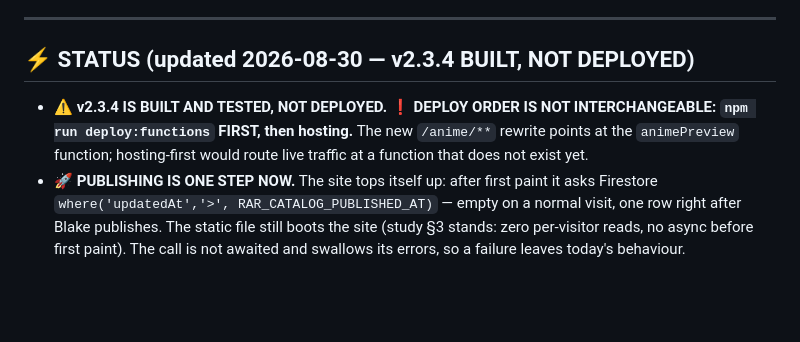
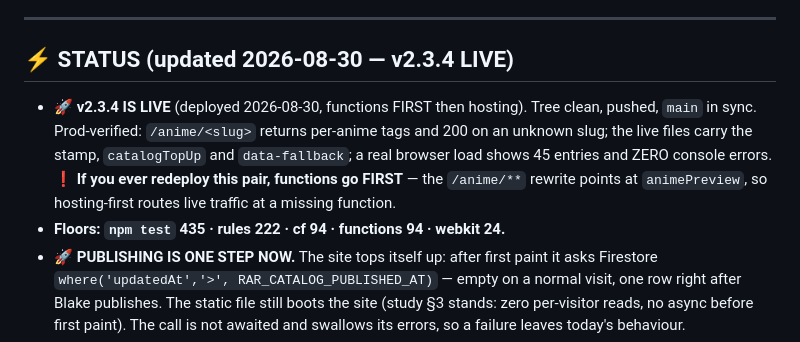
Before and after one commit to joewolters/real-anime-reviews, a Markdown page: docs/NEXT-SESSION-BRIEF.md, the part around the change. Drawn GitHub-style; blank space fills up the shorter version.

```diff
--- a/docs/NEXT-SESSION-BRIEF.md
+++ b/docs/NEXT-SESSION-BRIEF.md
@@ -16,12 +16,15 @@
 
 ---
 
-## ⚡ STATUS (updated 2026-08-30 — v2.3.4 BUILT, NOT DEPLOYED)
+## ⚡ STATUS (updated 2026-08-30 — v2.3.4 LIVE)
 
-- ⚠️ **v2.3.4 IS BUILT AND TESTED, NOT DEPLOYED.** ❗ **DEPLOY ORDER IS NOT
-  INTERCHANGEABLE: `npm run deploy:functions` FIRST, then hosting.** The new
-  `/anime/**` rewrite points at the `animePreview` function; hosting-first would
-  route live traffic at a function that does not exist yet.
+- 🚀 **v2.3.4 IS LIVE** (deployed 2026-08-30, functions FIRST then hosting). Tree
+  clean, pushed, `main` in sync. Prod-verified: `/anime/<slug>` returns per-anime tags
+  and 200 on an unknown slug; the live files carry the stamp, `catalogTopUp` and
+  `data-fallback`; a real browser load shows 45 entries and ZERO console errors.
+  ❗ **If you ever redeploy this pair, functions go FIRST** — the `/anime/**` rewrite
+  points at `animePreview`, so hosting-first routes live traffic at a missing function.
+- **Floors: `npm test` 435 · rules 222 · cf 94 · functions 94 · webkit 24.**
 - 🚀 **PUBLISHING IS ONE STEP NOW.** The site tops itself up: after first paint it
   asks Firestore `where('updatedAt','>', RAR_CATALOG_PUBLISHED_AT)` — empty on a
   normal visit, one row right after Blake publishes. The static file still boots the
```
Also changed, not shown: docs/SHIP-OUTPUT.md (+12 -2 lines).
